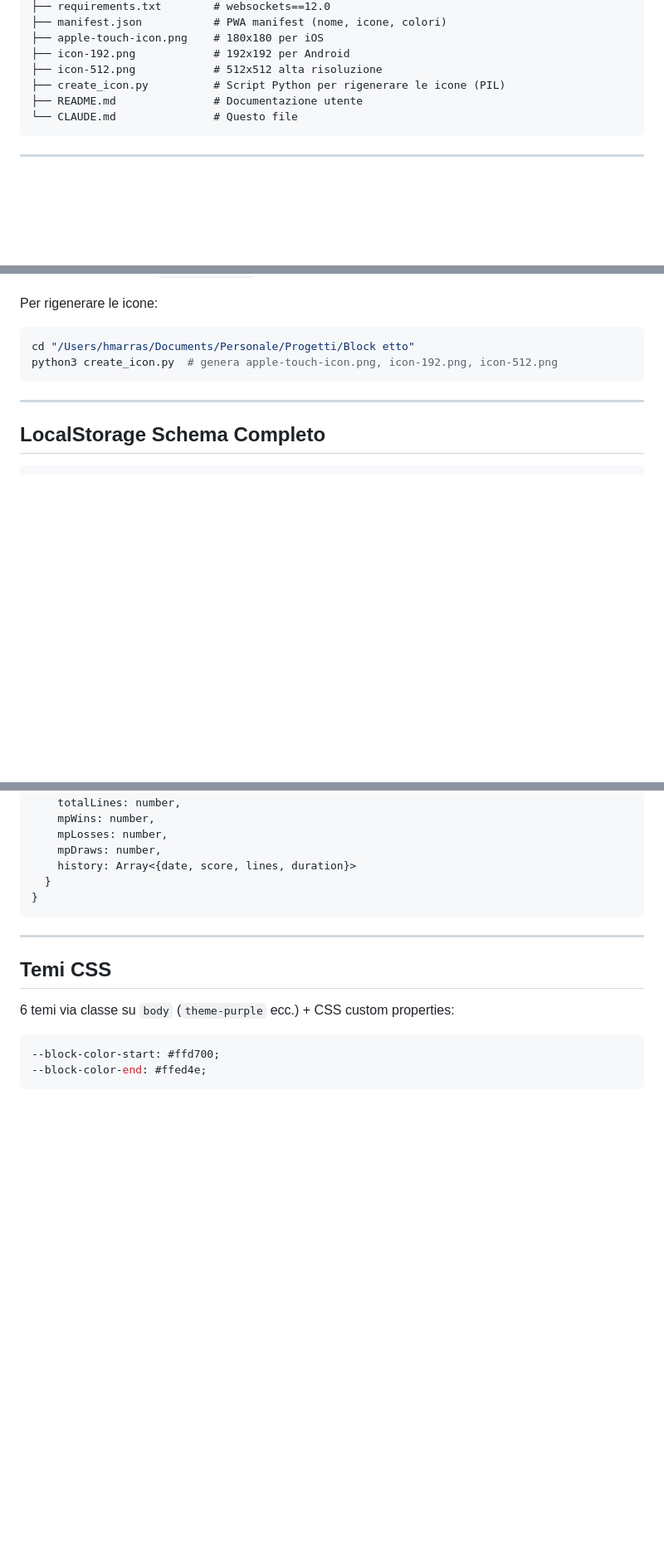
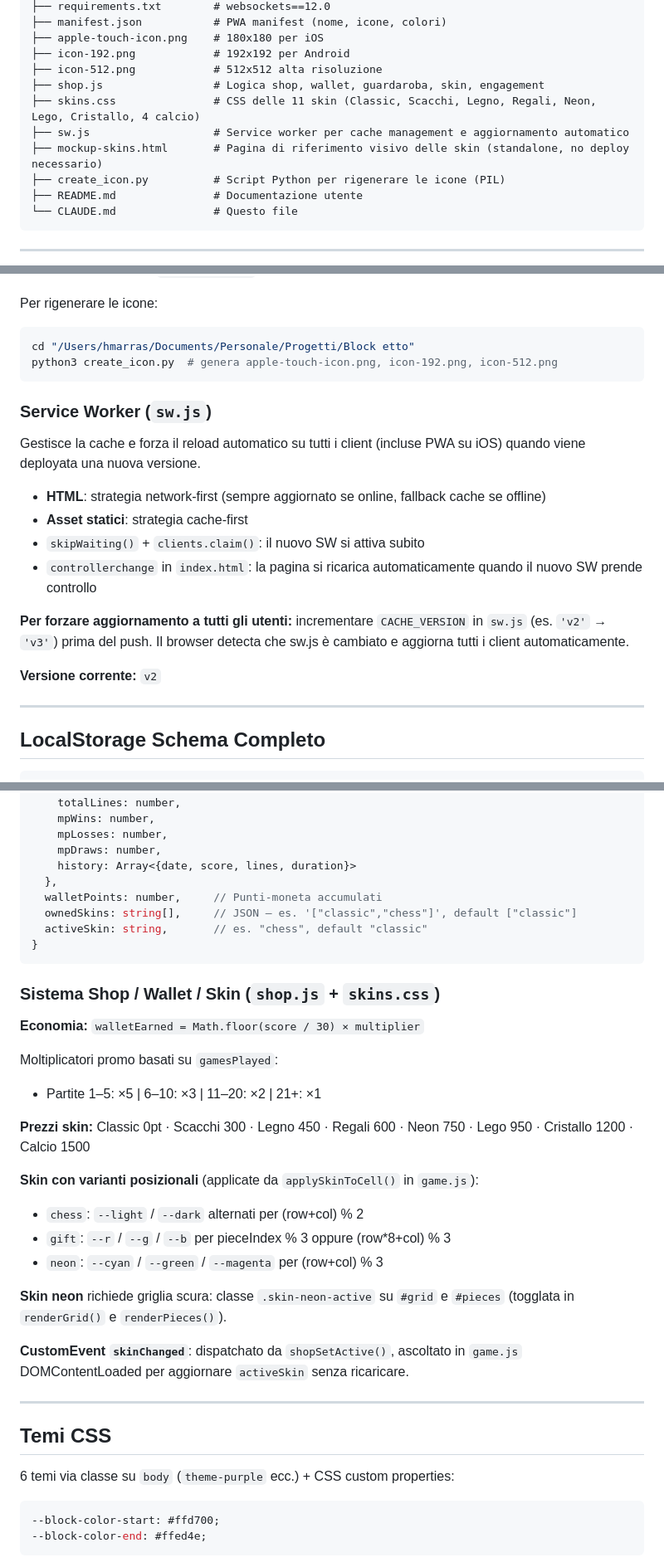
Before and after one commit to hmarras/block-etto-, a Markdown page: CLAUDE.md, 3 parts joined by grey strips. Shown at 83% size. Rendered like a GitHub page; blank space fills up the shorter version.

Commit message:
Aggiorna CLAUDE.md: service worker, shop/wallet/skin, localStorage

````diff
--- a/CLAUDE.md
+++ b/CLAUDE.md
@@ -40,6 +40,10 @@ Supporta single player e multiplayer online (WebSocket su Render.com).
 ├── apple-touch-icon.png    # 180x180 per iOS
 ├── icon-192.png            # 192x192 per Android
 ├── icon-512.png            # 512x512 alta risoluzione
+├── shop.js                 # Logica shop, wallet, guardaroba, skin, engagement
+├── skins.css               # CSS delle 11 skin (Classic, Scacchi, Legno, Regali, Neon, Lego, Cristallo, 4 calcio)
+├── sw.js                   # Service worker per cache management e aggiornamento automatico
+├── mockup-skins.html       # Pagina di riferimento visivo delle skin (standalone, no deploy necessario)
 ├── create_icon.py          # Script Python per rigenerare le icone (PIL)
 ├── README.md               # Documentazione utente
 └── CLAUDE.md               # Questo file
@@ -174,6 +178,19 @@ cd "/Users/hmarras/Documents/Personale/Progetti/Block etto"
 python3 create_icon.py  # genera apple-touch-icon.png, icon-192.png, icon-512.png
 ```
 
+### Service Worker (`sw.js`)
+
+Gestisce la cache e forza il reload automatico su tutti i client (incluse PWA su iOS) quando viene deployata una nuova versione.
+
+- **HTML**: strategia network-first (sempre aggiornato se online, fallback cache se offline)
+- **Asset statici**: strategia cache-first
+- `skipWaiting()` + `clients.claim()`: il nuovo SW si attiva subito
+- `controllerchange` in `index.html`: la pagina si ricarica automaticamente quando il nuovo SW prende controllo
+
+**Per forzare aggiornamento a tutti gli utenti:** incrementare `CACHE_VERSION` in `sw.js` (es. `'v2'` → `'v3'`) prima del push. Il browser detecta che sw.js è cambiato e aggiorna tutti i client automaticamente.
+
+**Versione corrente:** `v2`
+
 ---
 
 ## LocalStorage Schema Completo
@@ -191,9 +208,30 @@ python3 create_icon.py  # genera apple-touch-icon.png, icon-192.png, icon-512.pn
     mpLosses: number,
     mpDraws: number,
     history: Array<{date, score, lines, duration}>
-  }
+  },
+  walletPoints: number,     // Punti-moneta accumulati
+  ownedSkins: string[],     // JSON — es. '["classic","chess"]', default ["classic"]
+  activeSkin: string,       // es. "chess", default "classic"
 }
 ```
+
+### Sistema Shop / Wallet / Skin (`shop.js` + `skins.css`)
+
+**Economia:** `walletEarned = Math.floor(score / 30) × multiplier`
+
+Moltiplicatori promo basati su `gamesPlayed`:
+- Partite 1–5: ×5 | 6–10: ×3 | 11–20: ×2 | 21+: ×1
+
+**Prezzi skin:** Classic 0pt · Scacchi 300 · Legno 450 · Regali 600 · Neon 750 · Lego 950 · Cristallo 1200 · Calcio 1500
+
+**Skin con varianti posizionali** (applicate da `applySkinToCell()` in `game.js`):
+- `chess`: `--light` / `--dark` alternati per (row+col) % 2
+- `gift`: `--r` / `--g` / `--b` per pieceIndex % 3 oppure (row*8+col) % 3
+- `neon`: `--cyan` / `--green` / `--magenta` per (row+col) % 3
+
+**Skin neon** richiede griglia scura: classe `.skin-neon-active` su `#grid` e `#pieces` (togglata in `renderGrid()` e `renderPieces()`).
+
+**CustomEvent `skinChanged`**: dispatchato da `shopSetActive()`, ascoltato in `game.js` DOMContentLoaded per aggiornare `activeSkin` senza ricaricare.
 
 ---
 
````
Also changed, not shown: other parts of CLAUDE.md (+1 -1 lines).
